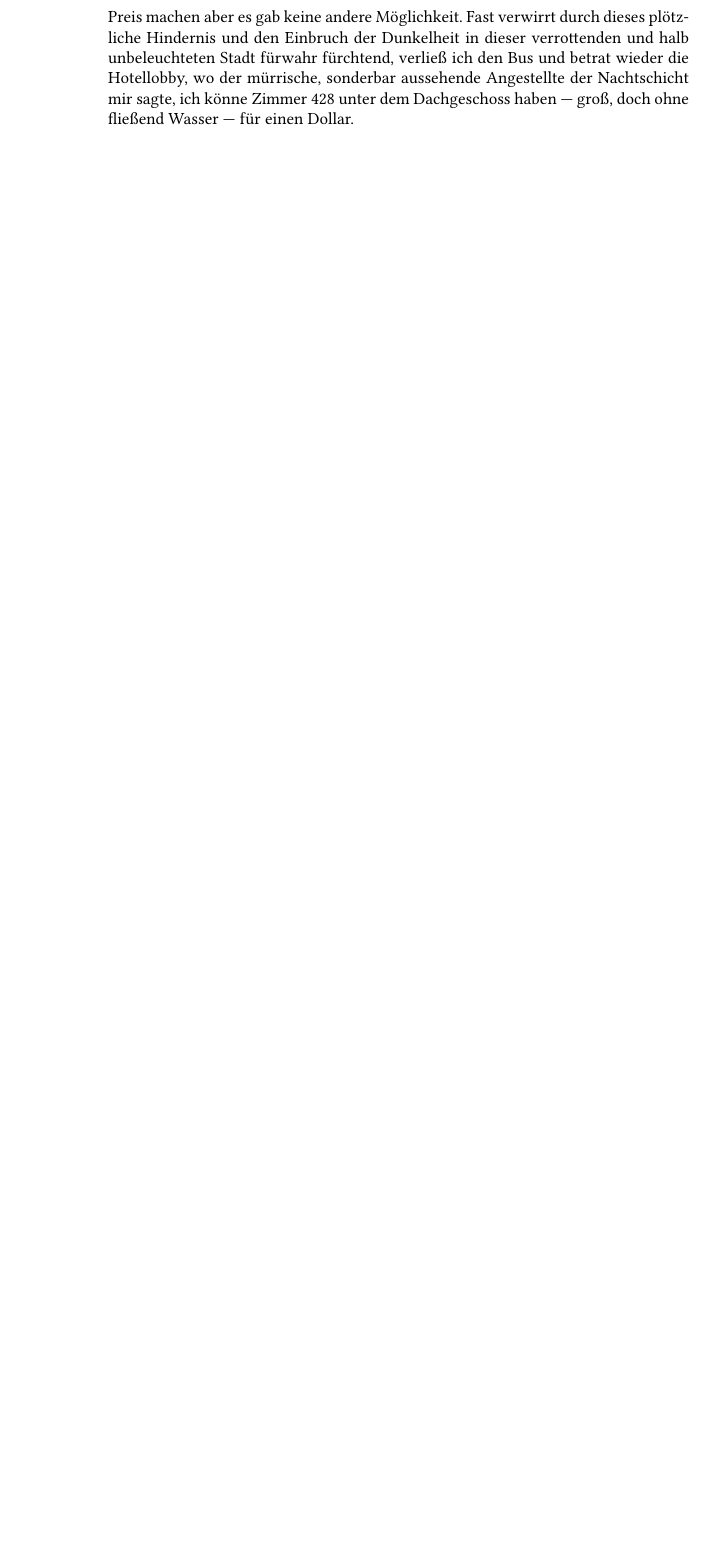
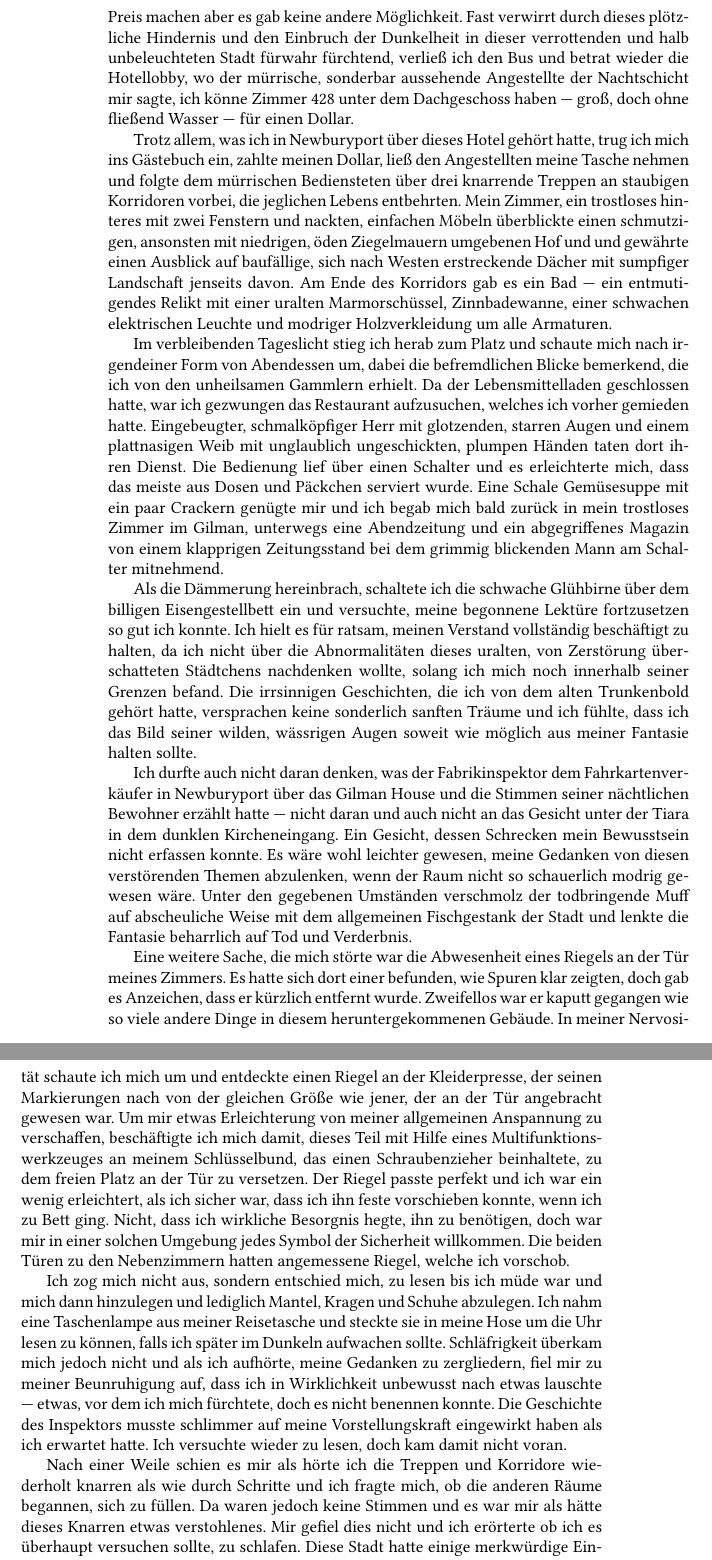
Before and after one commit to DerDackel/Lovecraft, a LaTeX book (The Shadow over Innsmouth/Innsmouth.tex, which reads The Shadow over Innsmouth/chapter4.tex): part of page 32 of 32 before the commit and two parts of pages 32 and 33 of 33 after it, the two joined at a grey line, cut so that both start at the same text, the shorter picture padded with empty space. Compiled offline with XeLaTeX.

Commit message:
Innsmouth Kapitel 4, weitere Abschnitte

```diff
--- a/The Shadow over Innsmouth/chapter4.tex
+++ b/The Shadow over Innsmouth/chapter4.tex
@@ -9,3 +9,17 @@ Die Karte des Jungen aus dem Lebensmittelgeschäft studierend und eine Route suc
 Der Bus rasselte ziemlich früh, um kurz vor 8 mit drei Passagieren heran und ein finster schauender Kerl auf dem Bürgersteig murmelte ein paar undeutliche Worte zum Fahrer. Sargent warf einen Postsack und einen Stapel Zeitungen heraus und betrat das Hotel während die Passagiere --- die selben Männer, die ich diesen Morgen in Newburyport hatte ankommen sehen --- schlurften zum Gehsteig und wechselten einige leise, gutturale Worte mit einem Penner in einer Sprache von der ich hätte schwören können, dass es kein Englisch war. Ich bestieg den leeren Bus und nahm den selben Platz, auf dem ich vorhin gesessen hatte, doch ich hatte mich kaum niedergelassen als Sargent wieder erschien und in einer kehligen Stimme von besonderer Widerwärtigkeit zu grummeln begann.
 
 Ich hatte, so schien es, sehr großes Pech. Es gab ein Problem mit dem Motor, trotz der gutgemachten Zeit von Newburyport aus und der Bus könne die Reise nach Arkham nicht vollenden. Nein, er könne weder bis Einbruch der Nacht repariert werden, noch gab es irgendeinen anderes Transportmittel aus Innsmouth heraus, weder nach Arkham, noch sonstwohin. Sargent entschuldigte sich, doch ich würde im Gilham einkehren müssen. Der Empfangschef dort würde mir wahrscheinlich einen guten Preis machen aber es gab keine andere Möglichkeit. Fast verwirrt durch dieses plötzliche Hindernis und den Einbruch der Dunkelheit in dieser verrottenden und halb unbeleuchteten Stadt fürwahr fürchtend, verließ ich den Bus und betrat wieder die Hotellobby, wo der mürrische, sonderbar aussehende Angestellte der Nachtschicht mir sagte, ich könne Zimmer 428 unter dem Dachgeschoss haben --- groß, doch ohne fließend Wasser --- für einen Dollar.
+
+Trotz allem, was ich in Newburyport über dieses Hotel gehört hatte, trug ich mich ins Gästebuch ein, zahlte meinen Dollar, ließ den Angestellten meine Tasche nehmen und folgte dem mürrischen Bediensteten über drei knarrende Treppen an staubigen Korridoren vorbei, die jeglichen Lebens entbehrten. Mein Zimmer, ein trostloses hinteres mit zwei Fenstern und nackten, einfachen Möbeln überblickte einen schmutzigen, ansonsten mit niedrigen, öden Ziegelmauern umgebenen Hof und und gewährte einen Ausblick auf baufällige, sich nach Westen erstreckende Dächer mit sumpfiger Landschaft jenseits davon. Am Ende des Korridors gab es ein Bad --- ein entmutigendes Relikt mit einer uralten Marmorschüssel, Zinnbadewanne, einer schwachen elektrischen Leuchte und modriger Holzverkleidung um alle Armaturen.
+
+Im verbleibenden Tageslicht stieg ich herab zum Platz und schaute mich nach irgendeiner Form von Abendessen um, dabei die befremdlichen Blicke bemerkend, die ich von den unheilsamen Gammlern erhielt. Da der Lebensmittelladen geschlossen hatte, war ich gezwungen das Restaurant aufzusuchen, welches ich vorher gemieden hatte. Eingebeugter, schmalköpfiger Herr mit glotzenden, starren Augen und einem plattnasigen Weib mit unglaublich ungeschickten, plumpen Händen taten dort ihren Dienst. Die Bedienung lief über einen Schalter und es erleichterte mich, dass das meiste aus Dosen und Päckchen serviert wurde. Eine Schale Gemüsesuppe mit ein paar Crackern genügte mir und ich begab mich bald zurück in mein trostloses Zimmer im Gilman, unterwegs eine Abendzeitung und ein abgegriffenes Magazin von einem klapprigen Zeitungsstand bei dem grimmig blickenden Mann am Schalter mitnehmend.
+
+Als die Dämmerung hereinbrach, schaltete ich die schwache Glühbirne über dem billigen Eisengestellbett ein und versuchte, meine begonnene Lektüre fortzusetzen so gut ich konnte. Ich hielt es für ratsam, meinen Verstand vollständig beschäftigt zu halten, da ich nicht über die Abnormalitäten dieses uralten, von Zerstörung überschatteten Städtchens nachdenken wollte, solang ich mich noch innerhalb seiner Grenzen befand. Die irrsinnigen Geschichten, die ich von dem alten Trunkenbold gehört hatte, versprachen keine sonderlich sanften Träume und ich fühlte, dass ich das Bild seiner wilden, wässrigen Augen soweit wie möglich aus meiner Fantasie halten sollte.
+
+Ich durfte auch nicht daran denken, was der Fabrikinspektor dem Fahrkartenverkäufer in Newburyport über das Gilman House und die Stimmen seiner nächtlichen Bewohner erzählt hatte --- nicht daran und auch nicht an das Gesicht unter der Tiara in dem dunklen Kircheneingang. Ein Gesicht, dessen Schrecken mein Bewusstsein nicht erfassen konnte. Es wäre wohl leichter gewesen, meine Gedanken von diesen verstörenden Themen abzulenken, wenn der Raum nicht so schauerlich modrig gewesen wäre. Unter den gegebenen Umständen verschmolz der todbringende Muff auf abscheuliche Weise mit dem allgemeinen Fischgestank der Stadt und lenkte die Fantasie beharrlich auf Tod und Verderbnis.
+
+Eine weitere Sache, die mich störte war die Abwesenheit eines Riegels an der Tür meines Zimmers. Es hatte sich dort einer befunden, wie Spuren klar zeigten, doch gab es Anzeichen, dass er kürzlich entfernt wurde. Zweifellos war er kaputt gegangen wie so viele andere Dinge in diesem heruntergekommenen Gebäude. In meiner Nervosität schaute ich mich um und entdeckte einen Riegel an der Kleiderpresse, der seinen Markierungen nach von der gleichen Größe wie jener, der an der Tür angebracht gewesen war. Um mir etwas Erleichterung von meiner allgemeinen Anspannung zu verschaffen, beschäftigte ich mich damit, dieses Teil mit Hilfe eines Multifunktionswerkzeuges an meinem Schlüsselbund, das einen Schraubenzieher beinhaltete, zu dem freien Platz an der Tür zu versetzen. Der Riegel passte perfekt und ich war ein wenig erleichtert, als ich sicher war, dass ich ihn feste vorschieben konnte, wenn ich zu Bett ging. Nicht, dass ich wirkliche Besorgnis hegte, ihn zu benötigen, doch war mir in einer solchen Umgebung jedes Symbol der Sicherheit willkommen. Die beiden Türen zu den Nebenzimmern hatten angemessene Riegel, welche ich vorschob.
+
+Ich zog mich nicht aus, sondern entschied mich, zu lesen bis ich müde war und mich dann hinzulegen und lediglich Mantel, Kragen und Schuhe abzulegen. Ich nahm eine Taschenlampe aus meiner Reisetasche und steckte sie in meine Hose um die Uhr lesen zu können, falls ich später im Dunkeln aufwachen sollte. Schläfrigkeit überkam mich jedoch nicht und als ich aufhörte, meine Gedanken zu zergliedern, fiel mir zu meiner Beunruhigung auf, dass ich in Wirklichkeit unbewusst nach etwas lauschte --- etwas, vor dem ich mich fürchtete, doch es nicht benennen konnte. Die Geschichte des Inspektors musste schlimmer auf meine Vorstellungskraft eingewirkt haben als ich erwartet hatte. Ich versuchte wieder zu lesen, doch kam damit nicht voran.
+
+Nach einer Weile schien es mir als hörte ich die Treppen und Korridore wiederholt knarren als wie durch Schritte und ich fragte mich, ob die anderen Räume begannen, sich zu füllen. Da waren jedoch keine Stimmen und es war mir als hätte dieses Knarren etwas verstohlenes. Mir gefiel dies nicht und ich erörterte ob ich es überhaupt versuchen sollte, zu schlafen. Diese Stadt hatte einige merkwürdige Einwohner und es sind zweifellos schon ein paar Menschen verschwunden. War dies eines von jenen Gasthäusern wo Reisende für ihr Geld umgebracht wurden? Sicherlich barg ich an mir nicht den Anschein übermäßigen Reichtums. Oder waren die Bürger so verärgert über neugierige Besucher? Hatten meine ersichtlichen Besichtigungen mit ihren häufigen Konsultationen meiner Karte unvorteilhaftes Aufsehen erregt? Mir fiel auf, dass ich in einem hochnervösen Zustand sein musste wenn durch ein zufälliges Knarzen solche Spekulationen in mir hervorrief --- doch ich bereute nichtsdestoweniger, dass ich nicht bewaffnet war.
```
